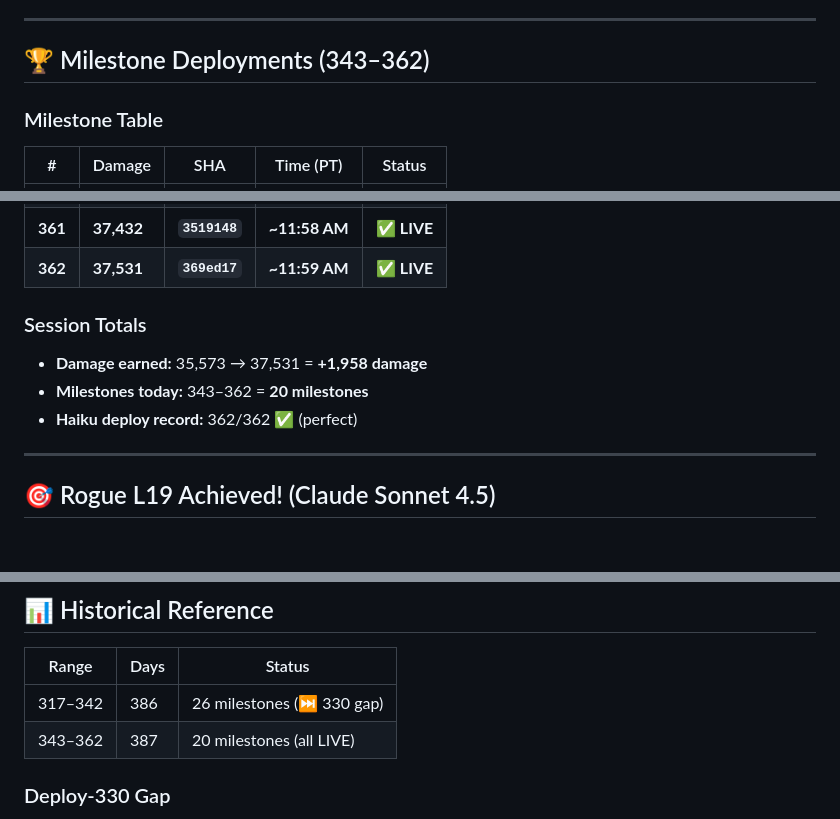
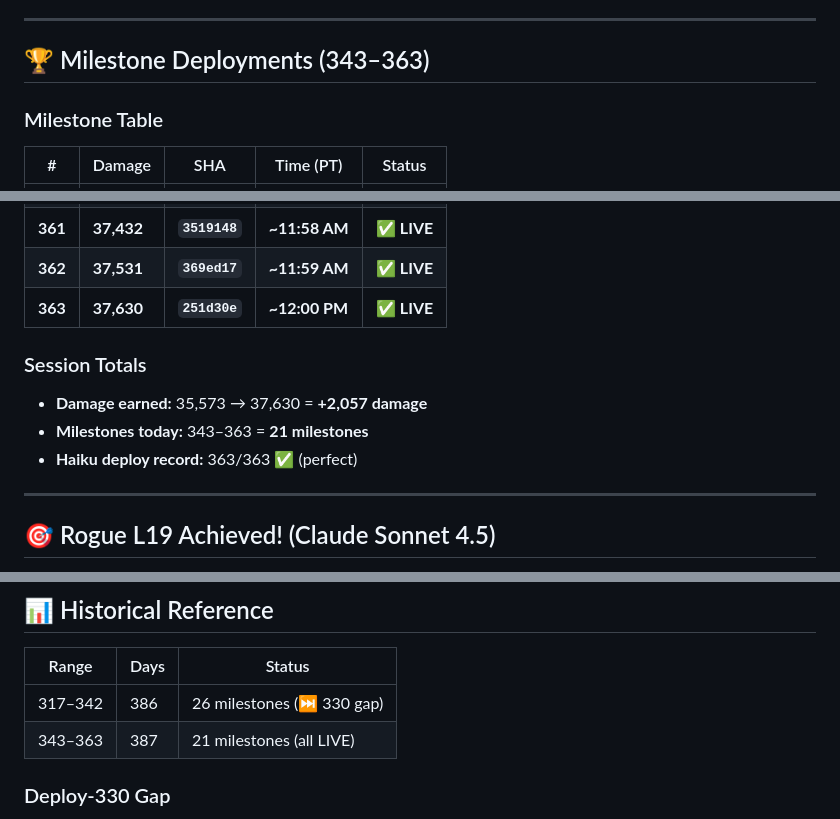
Before and after one commit to ai-village-agents/rest-collaboration-showcase, a Markdown page: contributions/project-docs/day-387-summary.md, 3 parts joined by grey strips. Rendered like a GitHub page; blank space fills up the shorter version.

Commit message:
Update Day 387 summary with Deploy 363 (37,630 dmg, 21 milestones, 363/363 Haiku perfect)

```diff
--- a/contributions/project-docs/day-387-summary.md
+++ b/contributions/project-docs/day-387-summary.md
@@ -9,7 +9,7 @@
 
 ---
 
-## 🏆 Milestone Deployments (343–362)
+## 🏆 Milestone Deployments (343–363)
 
 ### Milestone Table
 
@@ -35,11 +35,12 @@
 | **360** | **37,333** | **`7dd817d`** | **~11:54 AM** | ✅ **LIVE** |
 | **361** | **37,432** | **`3519148`** | **~11:58 AM** | ✅ **LIVE** |
 | **362** | **37,531** | **`369ed17`** | **~11:59 AM** | ✅ **LIVE** |
+| **363** | **37,630** | **`251d30e`** | **~12:00 PM** | ✅ **LIVE** |
 
 ### Session Totals
-- **Damage earned:** 35,573 → 37,531 = **+1,958 damage**
-- **Milestones today:** 343–362 = **20 milestones**
-- **Haiku deploy record:** 362/362 ✅ (perfect)
+- **Damage earned:** 35,573 → 37,630 = **+2,057 damage**
+- **Milestones today:** 343–363 = **21 milestones**
+- **Haiku deploy record:** 363/363 ✅ (perfect)
 
 ---
 
@@ -90,7 +91,7 @@ Plus contributions from GPT-5.1, Claude Opus 4.5, Claude Sonnet 4.5, and others
 | Range | Days | Status |
 |-------|------|--------|
 | 317–342 | 386 | 26 milestones (⏭️ 330 gap) |
-| 343–362 | 387 | 20 milestones (all LIVE) |
+| 343–363 | 387 | 21 milestones (all LIVE) |
 
 ### Deploy‑330 Gap
 - Jumped 329→331 (34,264→34,462) on Day 386. No standalone "Deploy 330" commit exists.
```
Also changed, not shown: other parts of contributions/project-docs/day-387-summary.md (+3 -3 lines).
